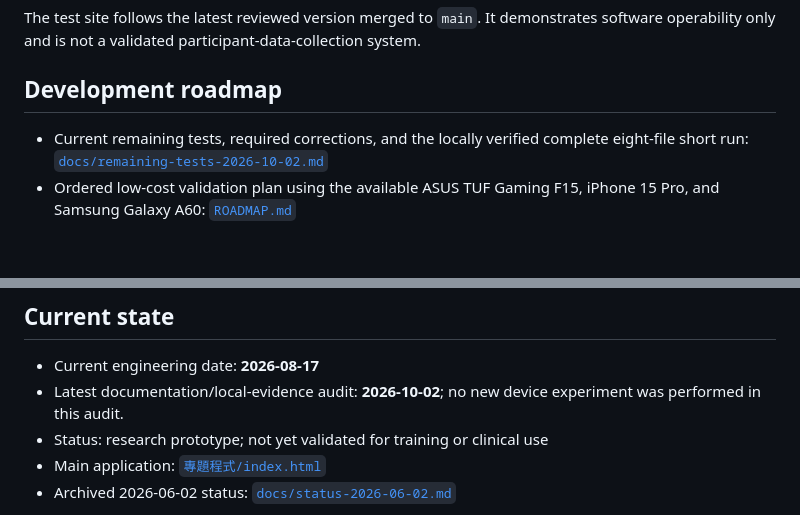
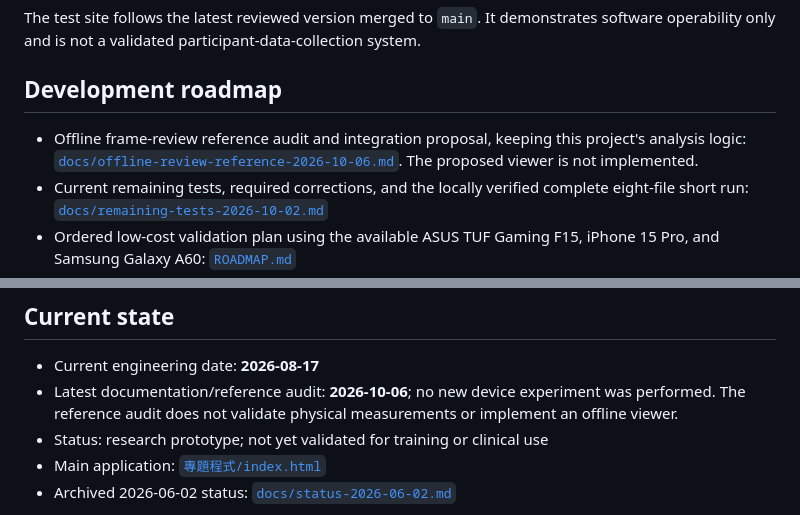
Before and after one commit to Wade000910/Basketball-MVP-System, a Markdown page: README.md, 2 parts joined by grey strips. Drawn GitHub-style; blank space fills up the shorter version.

Commit message:
docs: plan offline review using project analysis logic

```diff
--- a/README.md
+++ b/README.md
@@ -13,6 +13,7 @@ The test site follows the latest reviewed version merged to `main`. It demonstra
 
 ## Development roadmap
 
+- Offline frame-review reference audit and integration proposal, keeping this project's analysis logic: [`docs/offline-review-reference-2026-10-06.md`](./docs/offline-review-reference-2026-10-06.md). The proposed viewer is not implemented.
 - Current remaining tests, required corrections, and the locally verified complete eight-file short run: [`docs/remaining-tests-2026-10-02.md`](./docs/remaining-tests-2026-10-02.md)
 - Ordered low-cost validation plan using the available ASUS TUF Gaming F15, iPhone 15 Pro, and Samsung Galaxy A60: [`ROADMAP.md`](./ROADMAP.md)
 - October 2026 presentation-first scope, reordered execution queue, current audio hardware, claim limits, and references: [`docs/october-2026-presentation-plan.md`](./docs/october-2026-presentation-plan.md)
@@ -30,7 +31,7 @@ GitHub Pages 503/429 deployment failures, recovery evidence, and the repeatable
 ## Current state
 
 - Current engineering date: **2026-08-17**
-- Latest documentation/local-evidence audit: **2026-10-02**; no new device experiment was performed in this audit.
+- Latest documentation/reference audit: **2026-10-06**; no new device experiment was performed. The reference audit does not validate physical measurements or implement an offline viewer.
 - Status: research prototype; not yet validated for training or clinical use
 - Main application: [`專題程式/index.html`](./專題程式/index.html)
 - Archived 2026-06-02 status: [`docs/status-2026-06-02.md`](./docs/status-2026-06-02.md)
```
Also changed, not shown: docs/offline-review-reference-2026-10-06.md (added, +50 -0 lines), docs/remaining-tests-2026-10-02.md (+1 -0 lines).
